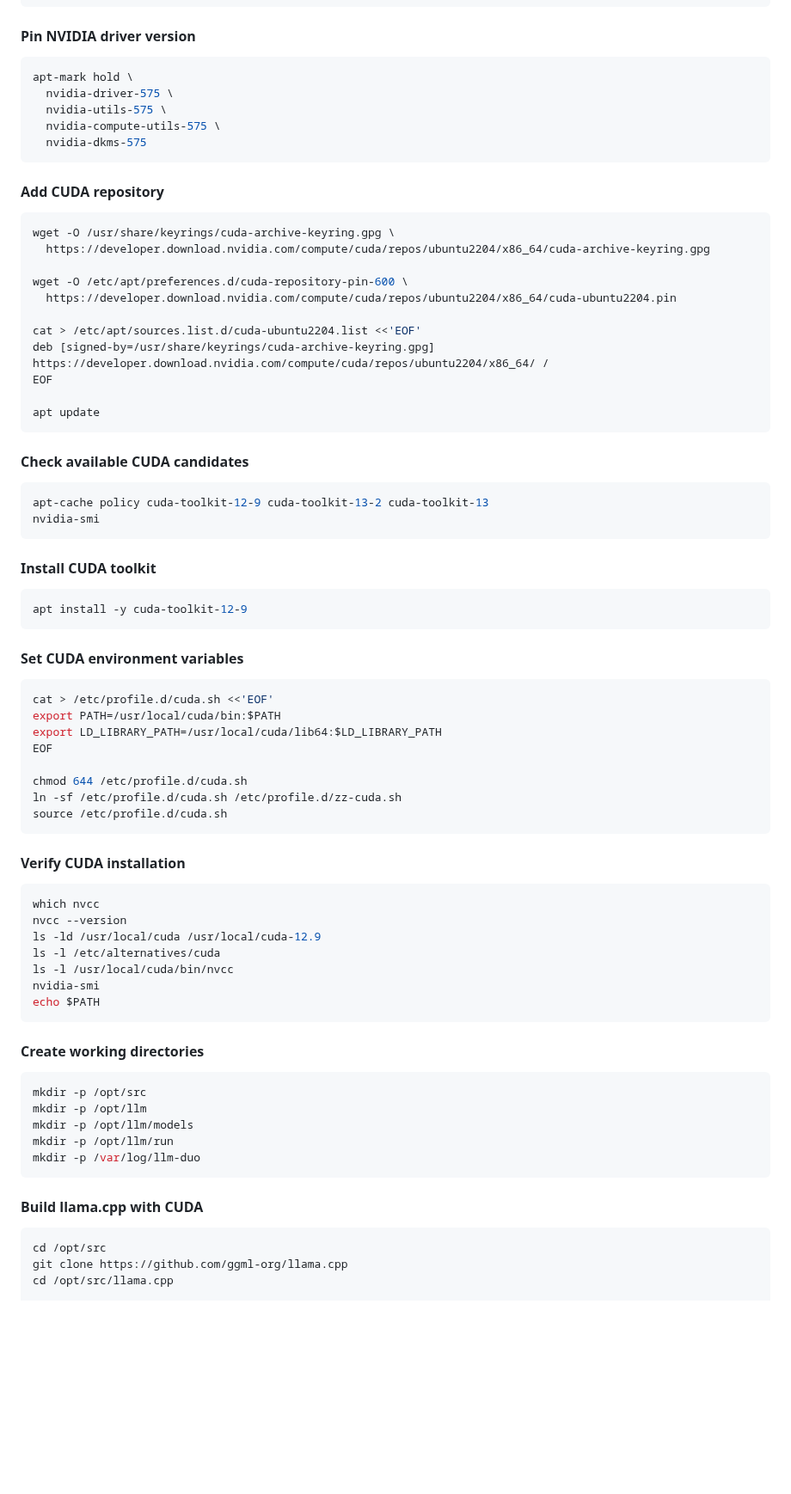
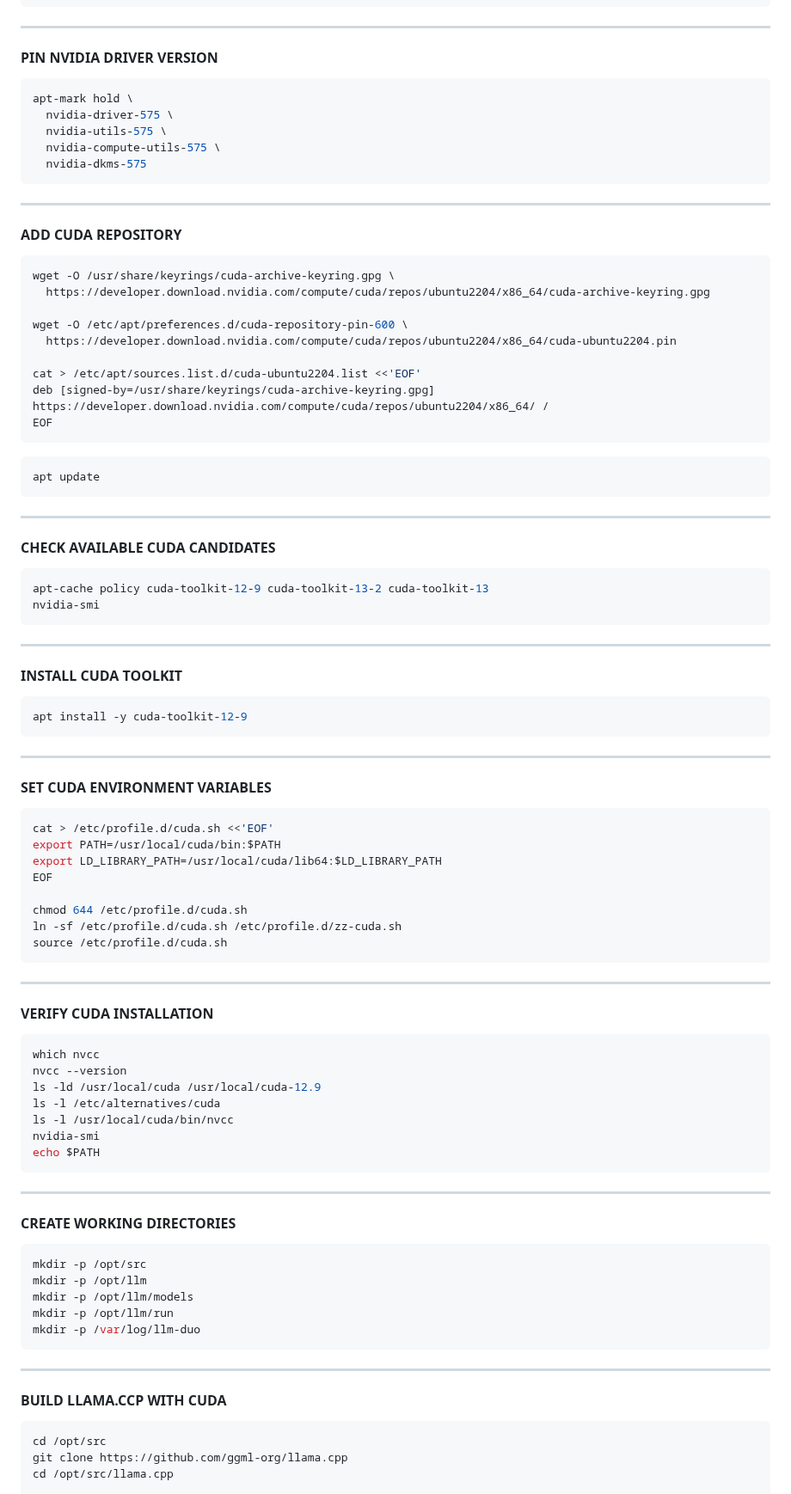
Before and after one commit to Kusanagi8200/KUZ-LLM-DUO-PROJECT, a Markdown page: LLM-DUO-RUN-AWAY-#04.md, the part around one of its changes. Shown at 86% size. GitHub-like rendering; blank space fills up the shorter version.

````diff
--- a/LLM-DUO-RUN-AWAY-#04.md
+++ b/LLM-DUO-RUN-AWAY-#04.md
@@ -133,8 +132,8 @@ apt install -y \
   python3-pip \
   pciutils
 ```
-
-#### Pin NVIDIA driver version
+---
+#### PIN NVIDIA DRIVER VERSION
 
 ```bash
 apt-mark hold \
@@ -143,8 +142,8 @@ apt-mark hold \
   nvidia-compute-utils-575 \
   nvidia-dkms-575
 ```
-
-#### Add CUDA repository
+---
+#### ADD CUDA REPOSITORY
 
 ```bash
 wget -O /usr/share/keyrings/cuda-archive-keyring.gpg \
@@ -156,24 +155,25 @@ wget -O /etc/apt/preferences.d/cuda-repository-pin-600 \
 cat > /etc/apt/sources.list.d/cuda-ubuntu2204.list <<'EOF'
 deb [signed-by=/usr/share/keyrings/cuda-archive-keyring.gpg] https://developer.download.nvidia.com/compute/cuda/repos/ubuntu2204/x86_64/ /
 EOF
-
+```
+```
 apt update
 ```
-
-#### Check available CUDA candidates
+---
+#### CHECK AVAILABLE CUDA CANDIDATES
 
 ```bash
 apt-cache policy cuda-toolkit-12-9 cuda-toolkit-13-2 cuda-toolkit-13
 nvidia-smi
 ```
-
-#### Install CUDA toolkit
+---
+#### INSTALL CUDA TOOLKIT
 
 ```bash
 apt install -y cuda-toolkit-12-9
 ```
-
-#### Set CUDA environment variables
+---
+#### SET CUDA ENVIRONMENT VARIABLES
 
 ```bash
 cat > /etc/profile.d/cuda.sh <<'EOF'
@@ -185,8 +185,8 @@ chmod 644 /etc/profile.d/cuda.sh
 ln -sf /etc/profile.d/cuda.sh /etc/profile.d/zz-cuda.sh
 source /etc/profile.d/cuda.sh
 ```
-
-#### Verify CUDA installation
+---
+#### VERIFY CUDA INSTALLATION
 
 ```bash
 which nvcc
@@ -197,8 +197,8 @@ ls -l /usr/local/cuda/bin/nvcc
 nvidia-smi
 echo $PATH
 ```
-
-#### Create working directories
+---
+#### CREATE WORKING DIRECTORIES
 
 ```bash
 mkdir -p /opt/src
@@ -207,8 +207,8 @@ mkdir -p /opt/llm/models
 mkdir -p /opt/llm/run
 mkdir -p /var/log/llm-duo
 ```
-
-#### Build llama.cpp with CUDA
+---
+#### BUILD LLAMA.CCP WITH CUDA
 
 ```bash
 cd /opt/src
````
Also changed, not shown: other parts of LLM-DUO-RUN-AWAY-#04.md (+68 -68 lines).
